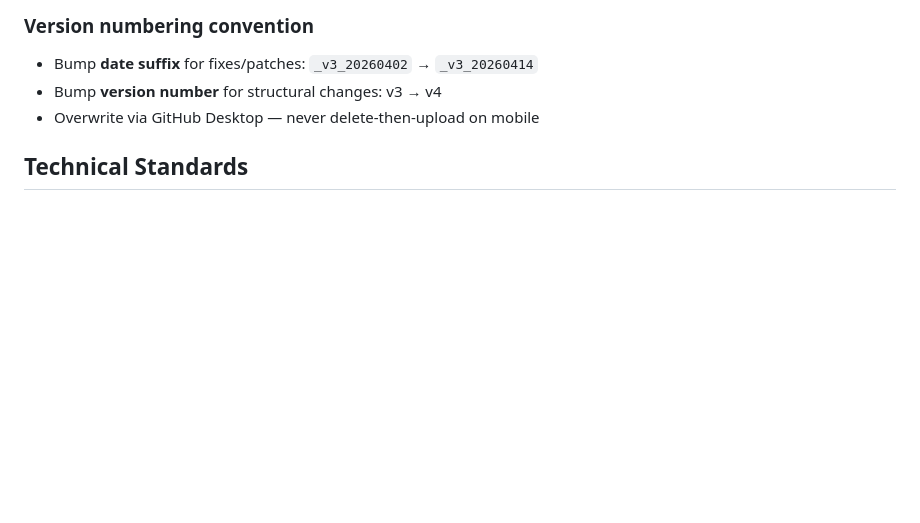
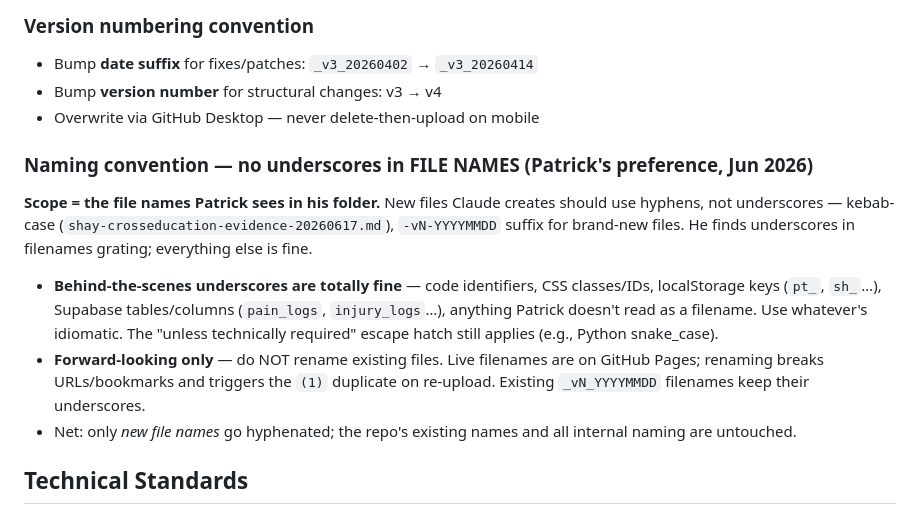
Before and after one commit to padraik99/sjr-system, a Markdown page: CLAUDE.md, the part around the change. GitHub-like rendering; blank space fills up the shorter version.

Commit message:
Naming conventions

```diff
--- a/CLAUDE.md
+++ b/CLAUDE.md
@@ -73,6 +73,12 @@ async async function saveGateLog(){ }  // never stack async keywords
 - Bump **date suffix** for fixes/patches: `_v3_20260402` → `_v3_20260414`
 - Bump **version number** for structural changes: v3 → v4
 - Overwrite via GitHub Desktop — never delete-then-upload on mobile
+
+### Naming convention — no underscores in FILE NAMES (Patrick's preference, Jun 2026)
+**Scope = the file names Patrick sees in his folder.** New files Claude creates should use hyphens, not underscores — kebab-case (`shay-crosseducation-evidence-20260617.md`), `-vN-YYYYMMDD` suffix for brand-new files. He finds underscores in filenames grating; everything else is fine.
+- **Behind-the-scenes underscores are totally fine** — code identifiers, CSS classes/IDs, localStorage keys (`pt_`, `sh_`…), Supabase tables/columns (`pain_logs`, `injury_logs`…), anything Patrick doesn't read as a filename. Use whatever's idiomatic. The "unless technically required" escape hatch still applies (e.g., Python snake_case).
+- **Forward-looking only** — do NOT rename existing files. Live filenames are on GitHub Pages; renaming breaks URLs/bookmarks and triggers the `(1)` duplicate on re-upload. Existing `_vN_YYYYMMDD` filenames keep their underscores.
+- Net: only *new file names* go hyphenated; the repo's existing names and all internal naming are untouched.
 
 ## Technical Standards
 
```
